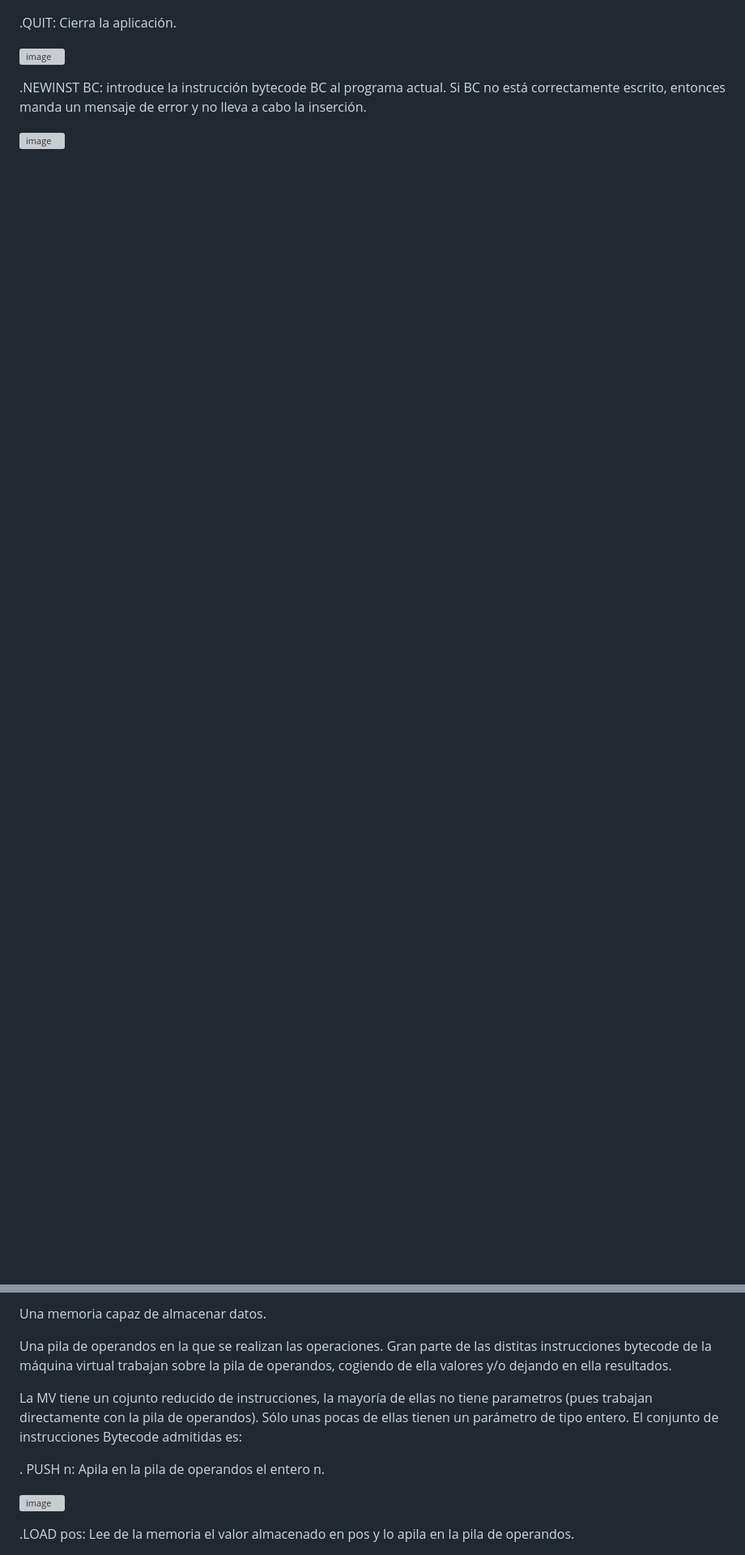
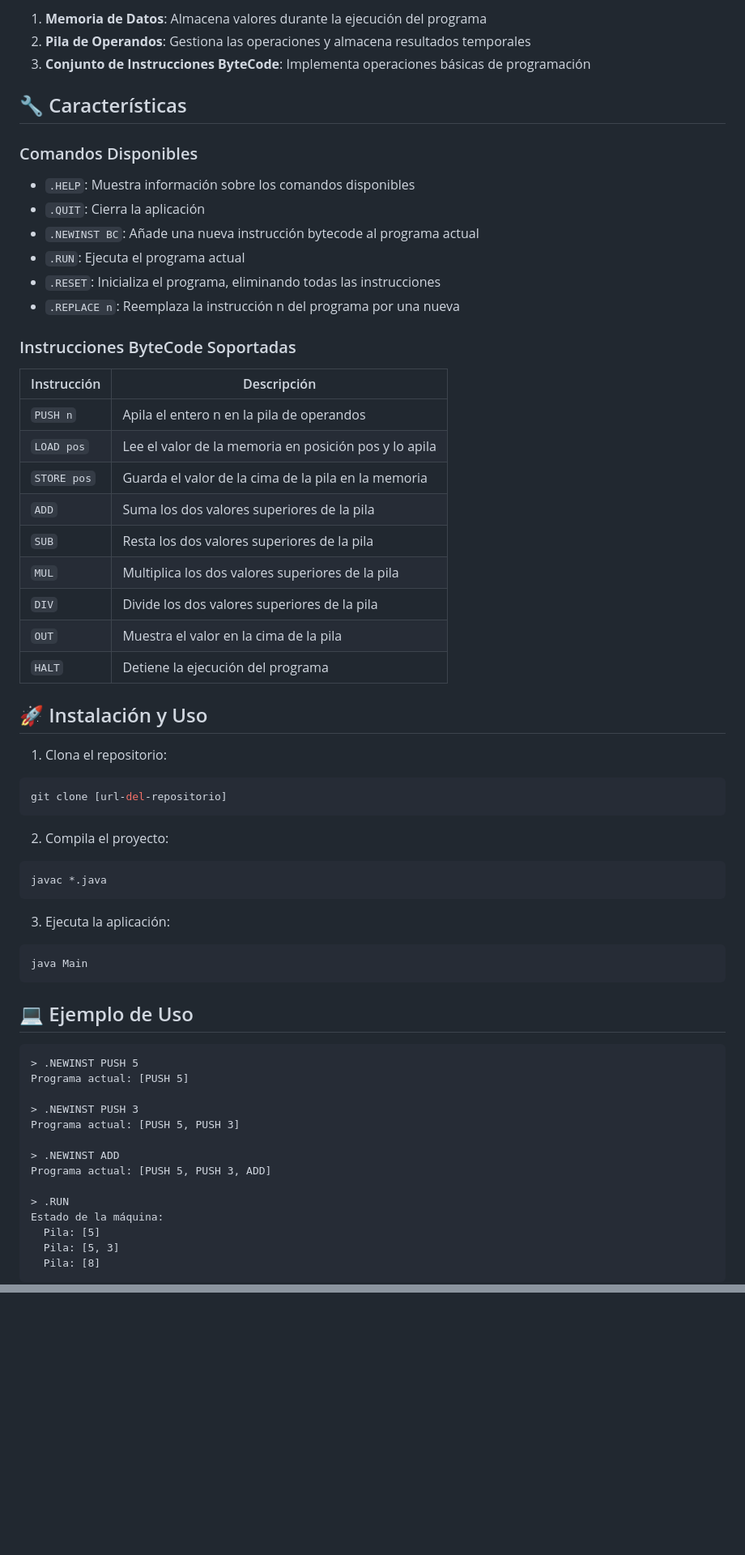
Before and after one commit to mayrabpi/Proyecto_Maquina_Virtual, a Markdown page: README.md, 2 parts joined by grey strips. Shown: that part at 81% size. Drawn GitHub-style; blank space fills up the shorter version; grey boxes are pictures that could not be loaded.

````diff
--- a/README.md
+++ b/README.md
@@ -10,12 +16,66 @@ Al arrancar la aplicación, se iniciarán todas las estructuras de la MV  y se r
 
+1. **Memoria de Datos**: Almacena valores durante la ejecución del programa
+2. **Pila de Operandos**: Gestiona las operaciones y almacena resultados temporales
+3. **Conjunto de Instrucciones ByteCode**: Implementa operaciones básicas de programación
 
-.QUIT: Cierra la aplicación.
+## 🔧 Características
 
+### Comandos Disponibles
 
-![image](https://github.com/mayrabpi/proyecto_Maquina_Virtual/assets/145108717/3f30cdaa-f8d4-488f-8e46-87c9acd952fb)
+- `.HELP`: Muestra información sobre los comandos disponibles
+- `.QUIT`: Cierra la aplicación
+- `.NEWINST BC`: Añade una nueva instrucción bytecode al programa actual
+- `.RUN`: Ejecuta el programa actual
+- `.RESET`: Inicializa el programa, eliminando todas las instrucciones
+- `.REPLACE n`: Reemplaza la instrucción n del programa por una nueva
 
+### Instrucciones ByteCode Soportadas
 
-.NEWINST BC: introduce la instrucción bytecode BC al programa actual. Si BC no está correctamente escrito, entonces manda un mensaje de error y no lleva a cabo la inserción.
+| Instrucción | Descripción |
+|-------------|-------------|
+| `PUSH n`    | Apila el entero n en la pila de operandos |
+| `LOAD pos`  | Lee el valor de la memoria en posición pos y lo apila |
+| `STORE pos` | Guarda el valor de la cima de la pila en la memoria |
+| `ADD`       | Suma los dos valores superiores de la pila |
+| `SUB`       | Resta los dos valores superiores de la pila |
+| `MUL`       | Multiplica los dos valores superiores de la pila |
+| `DIV`       | Divide los dos valores superiores de la pila |
+| `OUT`       | Muestra el valor en la cima de la pila |
+| `HALT`      | Detiene la ejecución del programa |
 
+## 🚀 Instalación y Uso
 
-![image](https://github.com/mayrabpi/proyecto_Maquina_Virtual/assets/145108717/4ef7c665-0589-471b-a1cc-18ddea4dd424)
+1. Clona el repositorio:
+```bash
+git clone [url-del-repositorio]
+```
+
+2. Compila el proyecto:
+```bash
+javac *.java
+```
+
+3. Ejecuta la aplicación:
+```bash
+java Main
+```
+
+## 💻 Ejemplo de Uso
+
+```
+> .NEWINST PUSH 5
+Programa actual: [PUSH 5]
+
+> .NEWINST PUSH 3
+Programa actual: [PUSH 5, PUSH 3]
+
+> .NEWINST ADD
+Programa actual: [PUSH 5, PUSH 3, ADD]
+
+> .RUN
+Estado de la máquina:
+  Pila: [5]
+  Pila: [5, 3]
+  Pila: [8]
+```
+
@@ -53,14 +120,0 @@ MV está compuesta de dos partes muy simples:
-Una memoria capaz de almacenar datos.
-
-Una pila de operandos en la que se realizan las operaciones. Gran parte de las distitas instrucciones bytecode de la máquina virtual trabajan sobre la pila de operandos, cogiendo de ella valores y/o dejando en ella resultados.
-
-La MV tiene un cojunto reducido de instrucciones, la mayoría de ellas no tiene parametros (pues trabajan directamente con la pila de operandos). Sólo unas pocas de ellas tienen un parámetro de tipo entero. El conjunto de instrucciones Bytecode admitidas es:
-
-
-. PUSH n: Apila en la pila de operandos el entero n.
-
-![image](https://github.com/mayrabpi/proyecto_Maquina_Virtual/assets/145108717/8ae4be94-94d5-4f27-a96f-d62c96b36313)
-
-.LOAD pos: Lee de la memoria el valor almacenado en pos y lo apila en la pila de operandos.
-
-
````
Also changed, not shown: other parts of README.md (+43 -53 lines).
